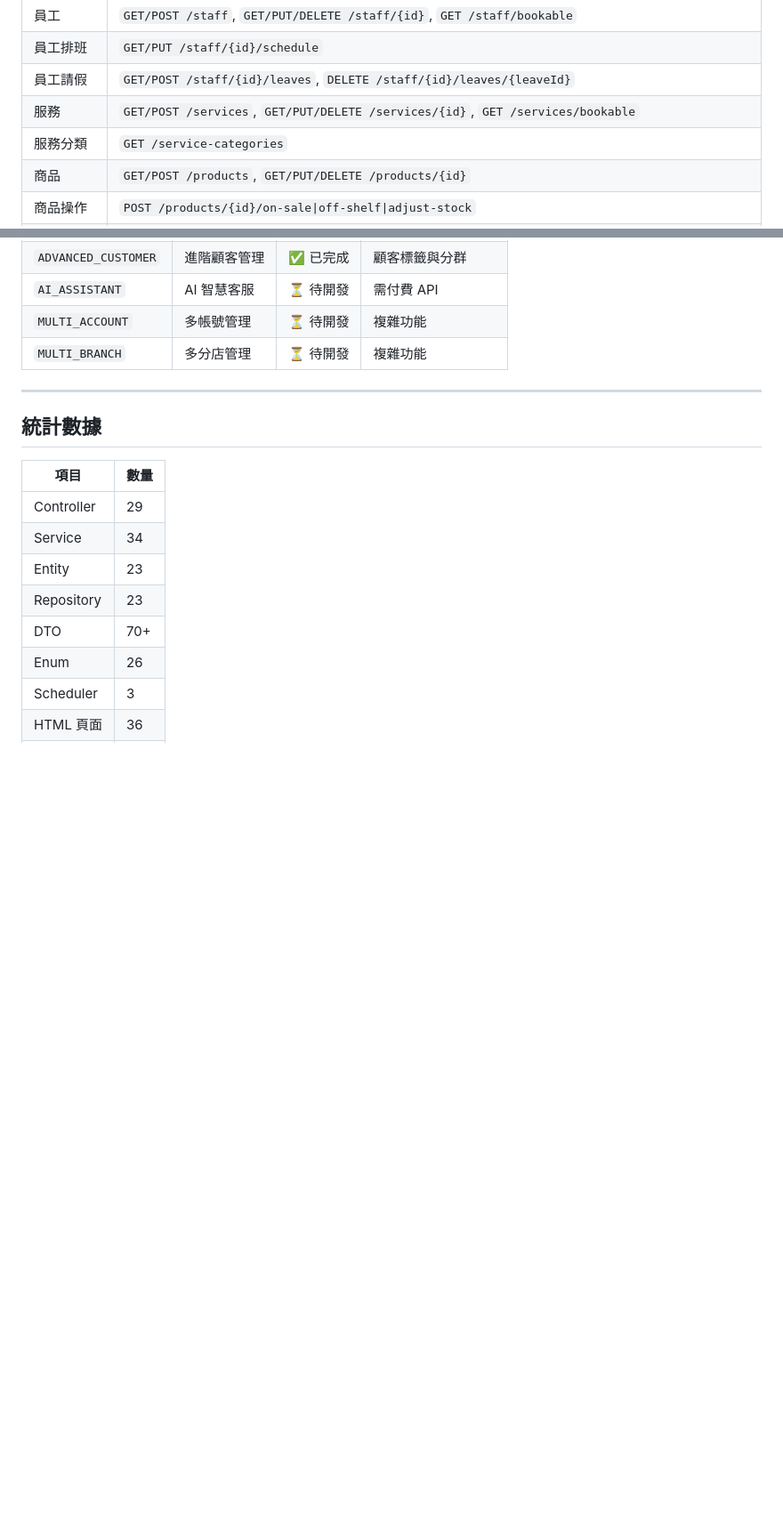
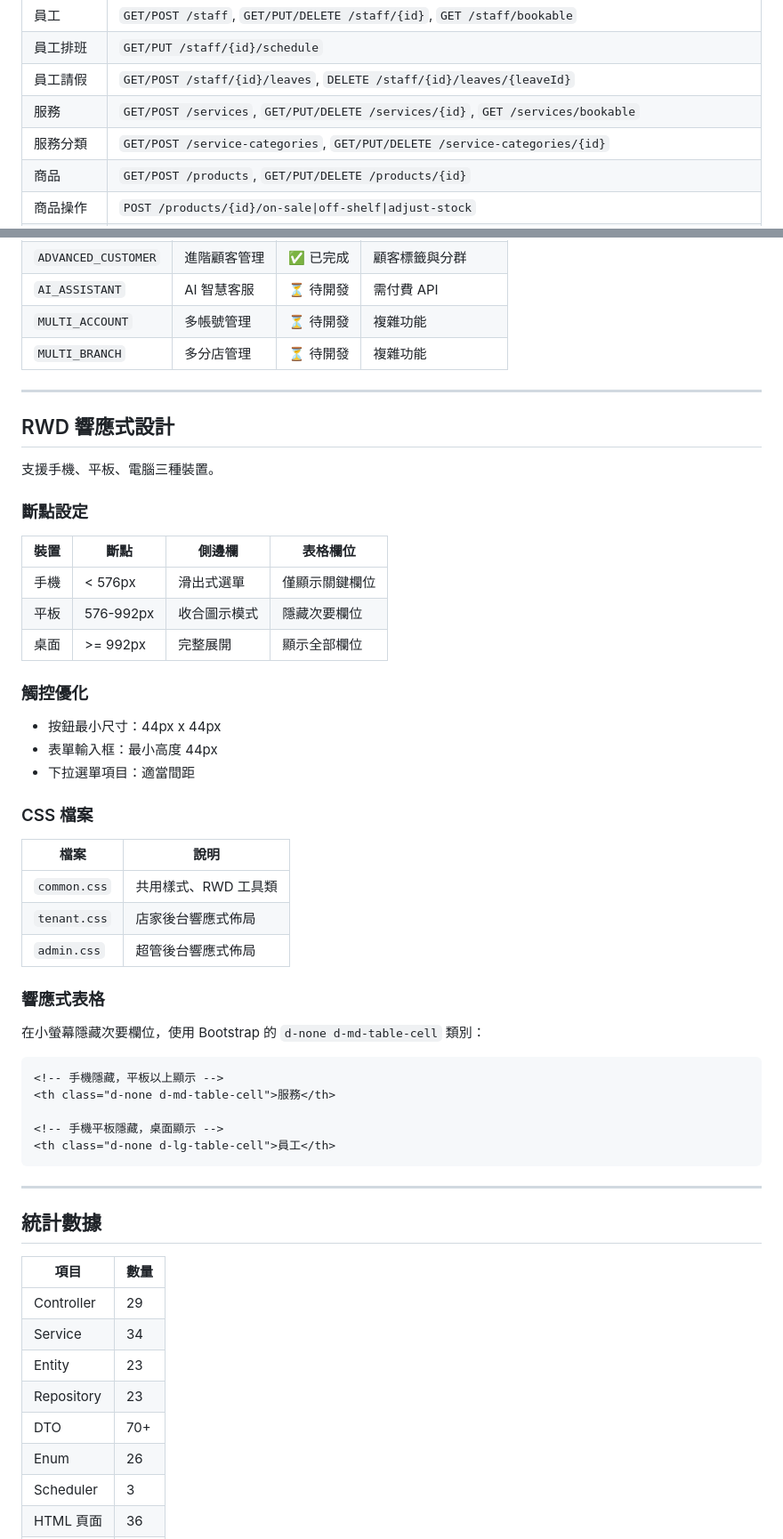
Before and after one commit to MichaelKao/booking-platform, a Markdown page: CLAUDE.md, 2 parts joined by grey strips. Shown at 89% size. Drawn GitHub-style; blank space fills up the shorter version.

Commit message:
docs: 更新 CLAUDE.md - 服務分類 API 與 RWD 說明
- 服務分類完整 CRUD API 文檔
- 新增 RWD 響應式設計章節
- 斷點設定、觸控優化說明

Co-Authored-By: Claude Opus 4.5 <noreply@anthropic.com>

````diff
--- a/CLAUDE.md
+++ b/CLAUDE.md
@@ -141,7 +141,7 @@ POST /api/auth/logout             # 登出
 | 員工排班 | `GET/PUT /staff/{id}/schedule` |
 | 員工請假 | `GET/POST /staff/{id}/leaves`, `DELETE /staff/{id}/leaves/{leaveId}` |
 | 服務 | `GET/POST /services`, `GET/PUT/DELETE /services/{id}`, `GET /services/bookable` |
-| 服務分類 | `GET /service-categories` |
+| 服務分類 | `GET/POST /service-categories`, `GET/PUT/DELETE /service-categories/{id}` |
 | 商品 | `GET/POST /products`, `GET/PUT/DELETE /products/{id}` |
 | 商品操作 | `POST /products/{id}/on-sale\|off-shelf\|adjust-stock` |
 | 票券 | `GET/POST /coupons`, `GET/PUT/DELETE /coupons/{id}` |
@@ -700,6 +700,46 @@ npx playwright test --list
 
 ---
 
+## RWD 響應式設計
+
+支援手機、平板、電腦三種裝置。
+
+### 斷點設定
+
+| 裝置 | 斷點 | 側邊欄 | 表格欄位 |
+|------|------|--------|----------|
+| 手機 | < 576px | 滑出式選單 | 僅顯示關鍵欄位 |
+| 平板 | 576-992px | 收合圖示模式 | 隱藏次要欄位 |
+| 桌面 | >= 992px | 完整展開 | 顯示全部欄位 |
+
+### 觸控優化
+
+- 按鈕最小尺寸：44px x 44px
+- 表單輸入框：最小高度 44px
+- 下拉選單項目：適當間距
+
+### CSS 檔案
+
+| 檔案 | 說明 |
+|------|------|
+| `common.css` | 共用樣式、RWD 工具類 |
+| `tenant.css` | 店家後台響應式佈局 |
+| `admin.css` | 超管後台響應式佈局 |
+
+### 響應式表格
+
+在小螢幕隱藏次要欄位，使用 Bootstrap 的 `d-none d-md-table-cell` 類別：
+
+```html
+<!-- 手機隱藏，平板以上顯示 -->
+<th class="d-none d-md-table-cell">服務</th>
+
+<!-- 手機平板隱藏，桌面顯示 -->
+<th class="d-none d-lg-table-cell">員工</th>
+```
+
+---
+
 ## 統計數據
 
 | 項目 | 數量 |
````
